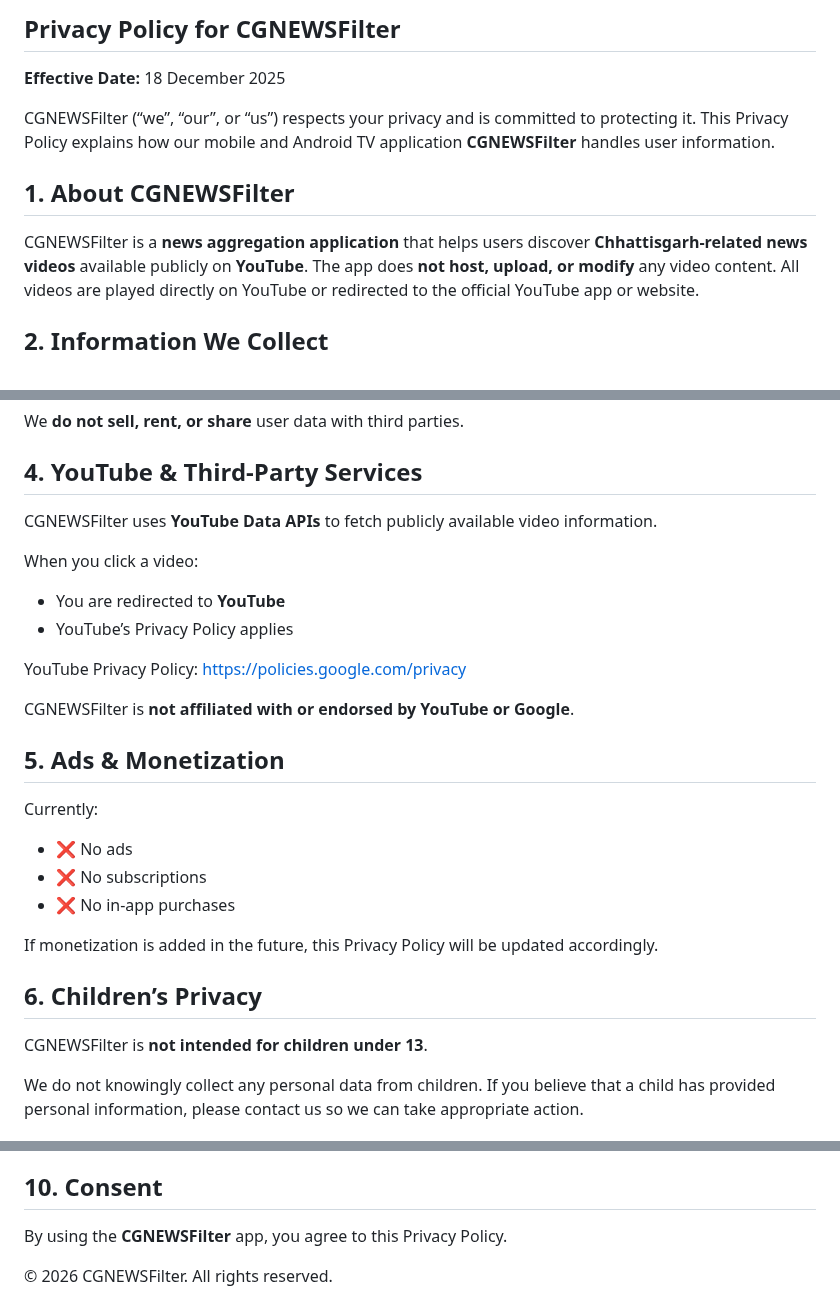
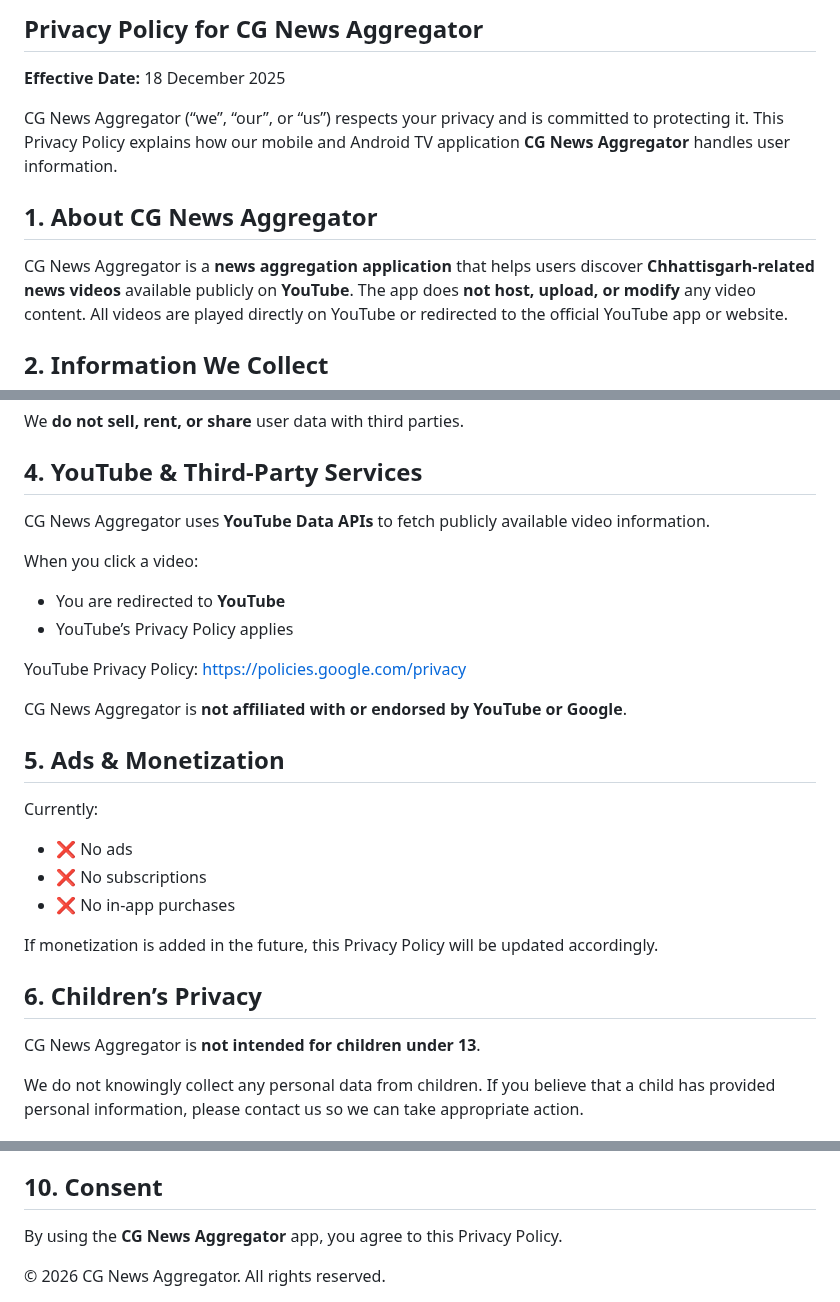
Before and after one commit to shyam1234/cgnewsfilter-privacy-policy, a Markdown page: policy.md, 3 parts joined by grey strips. Drawn GitHub-style.

```diff
--- a/policy.md
+++ b/policy.md
@@ -2,19 +2,19 @@
 <html lang="en">
 <body>
 
-<h2>Privacy Policy for CGNEWSFilter</h2>
+<h2>Privacy Policy for CG News Aggregator</h2>
 
 <p><strong>Effective Date:</strong> 18 December 2025</p>
 
 <p>
-CGNEWSFilter (“we”, “our”, or “us”) respects your privacy and is committed to protecting it.
+CG News Aggregator (“we”, “our”, or “us”) respects your privacy and is committed to protecting it.
 This Privacy Policy explains how our mobile and Android TV application
-<strong>CGNEWSFilter</strong> handles user information.
+<strong>CG News Aggregator</strong> handles user information.
 </p>
 
-<h2>1. About CGNEWSFilter</h2>
+<h2>1. About CG News Aggregator</h2>
 <p>
-CGNEWSFilter is a <strong>news aggregation application</strong> that helps users discover
+CG News Aggregator is a <strong>news aggregation application</strong> that helps users discover
 <strong>Chhattisgarh-related news videos</strong> available publicly on <strong>YouTube</strong>.
 The app does <strong>not host, upload, or modify</strong> any video content.
 All videos are played directly on YouTube or redirected to the official YouTube app or website.
@@ -60,7 +60,7 @@ We <strong>do not sell, rent, or share</strong> user data with third parties.
 
 <h2>4. YouTube &amp; Third-Party Services</h2>
 <p>
-CGNEWSFilter uses <strong>YouTube Data APIs</strong> to fetch publicly available video information.
+CG News Aggregator uses <strong>YouTube Data APIs</strong> to fetch publicly available video information.
 </p>
 
 <p>When you click a video:</p>
@@ -77,7 +77,7 @@ https://policies.google.com/privacy
 </p>
 
 <p>
-CGNEWSFilter is <strong>not affiliated with or endorsed by YouTube or Google</strong>.
+CG News Aggregator is <strong>not affiliated with or endorsed by YouTube or Google</strong>.
 </p>
 
 <h2>5. Ads &amp; Monetization</h2>
@@ -94,7 +94,7 @@ If monetization is added in the future, this Privacy Policy will be updated acco
 
 <h2>6. Children’s Privacy</h2>
 <p>
-CGNEWSFilter is <strong>not intended for children under 13</strong>.
+CG News Aggregator is <strong>not intended for children under 13</strong>.
 </p>
 <p>
 We do not knowingly collect any personal data from children.
@@ -133,11 +133,11 @@ If you have any questions or concerns about this Privacy Policy, you can contact
 
 <h2>10. Consent</h2>
 <p>
-By using the <strong>CGNEWSFilter</strong> app, you agree to this Privacy Policy.
+By using the <strong>CG News Aggregator</strong> app, you agree to this Privacy Policy.
 </p>
 
 <div class="footer">
-    © 2026 CGNEWSFilter. All rights reserved.
+    © 2026 CG News Aggregator. All rights reserved.
 </div>
 
 </body>
```
